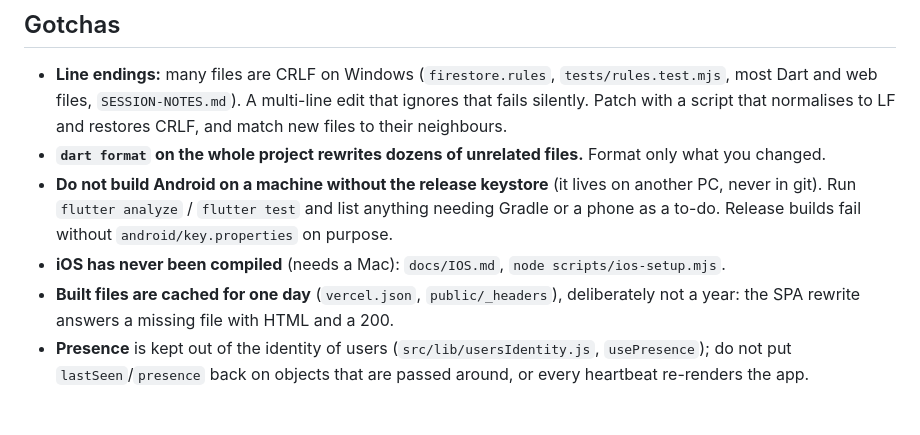
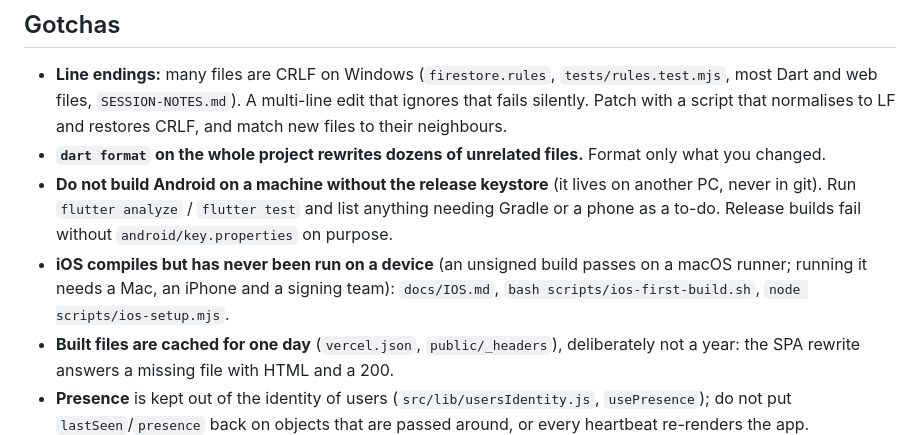
Before and after one commit to PUNX-PH/punx-messenger, a Markdown page: CLAUDE.md, the part around the change. Rendered like a GitHub page; blank space fills up the shorter version.

```diff
--- a/CLAUDE.md
+++ b/CLAUDE.md
@@ -40,7 +40,7 @@ A green PR therefore means the tests passed, not just that Vercel and Cloudflare
 - **Line endings:** many files are CRLF on Windows (`firestore.rules`, `tests/rules.test.mjs`, most Dart and web files, `SESSION-NOTES.md`). A multi-line edit that ignores that fails silently. Patch with a script that normalises to LF and restores CRLF, and match new files to their neighbours.
 - **`dart format` on the whole project rewrites dozens of unrelated files.** Format only what you changed.
 - **Do not build Android on a machine without the release keystore** (it lives on another PC, never in git). Run `flutter analyze` / `flutter test` and list anything needing Gradle or a phone as a to-do. Release builds fail without `android/key.properties` on purpose.
-- **iOS has never been compiled** (needs a Mac): `docs/IOS.md`, `node scripts/ios-setup.mjs`.
+- **iOS compiles but has never been run on a device** (an unsigned build passes on a macOS runner; running it needs a Mac, an iPhone and a signing team): `docs/IOS.md`, `bash scripts/ios-first-build.sh`, `node scripts/ios-setup.mjs`.
 - **Built files are cached for one day** (`vercel.json`, `public/_headers`), deliberately not a year: the SPA rewrite answers a missing file with HTML and a 200.
 - **Presence** is kept out of the identity of users (`src/lib/usersIdentity.js`, `usePresence`); do not put `lastSeen`/`presence` back on objects that are passed around, or every heartbeat re-renders the app.
 - **Personal preferences** (theme, colours, text size, clock, send key...) are one validated object (`src/lib/prefs.js`), kept on the device and in `users/{uid}.prefs`. Colour choices are computed to stay readable (`src/lib/palettes.js`); do not hard-code a colour in a component, use the CSS variables. The small script in `index.html` must do exactly what `applySnapshot()` does; `tests/prefs.test.mjs` runs it and checks.
```
Also changed, not shown: SESSION-NOTES.md (+18 -2 lines), docs/IOS.md (+5 -2 lines).
